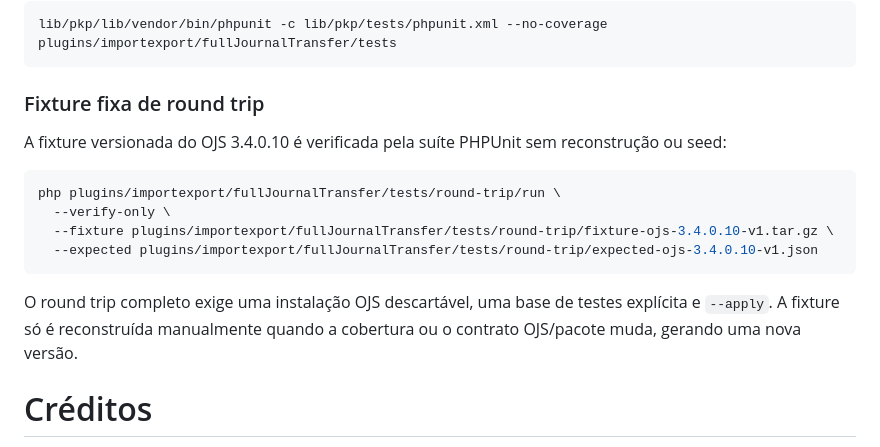
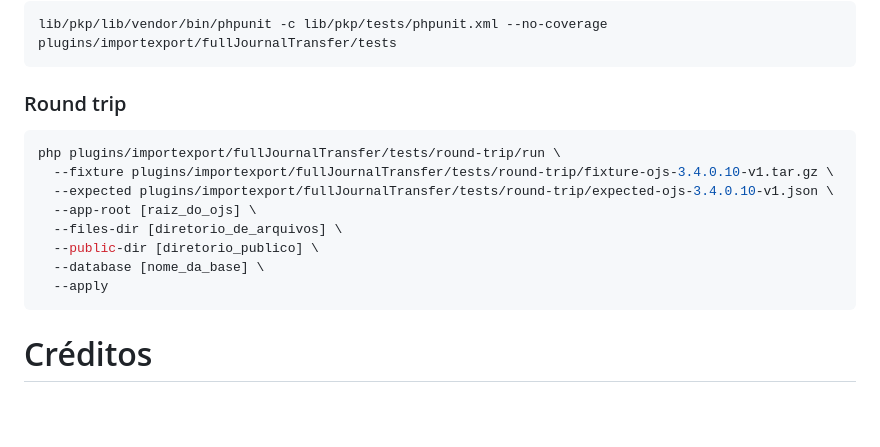
Before and after one commit to lepidus/fullJournalTransfer, a Markdown page: docs/README-pt_BR.md, the part around the change. Rendered like a GitHub page; blank space fills up the shorter version.

````diff
--- a/docs/README-pt_BR.md
+++ b/docs/README-pt_BR.md
@@ -91,19 +91,18 @@ Para executar os testes unitários, rode o seguinte comando no diretório raiz d
 lib/pkp/lib/vendor/bin/phpunit -c lib/pkp/tests/phpunit.xml --no-coverage plugins/importexport/fullJournalTransfer/tests
 ```
 
-### Fixture fixa de round trip
-
-A fixture versionada do OJS 3.4.0.10 é verificada pela suíte PHPUnit sem reconstrução ou seed:
+### Round trip
 
 ```bash
 php plugins/importexport/fullJournalTransfer/tests/round-trip/run \
-  --verify-only \
   --fixture plugins/importexport/fullJournalTransfer/tests/round-trip/fixture-ojs-3.4.0.10-v1.tar.gz \
-  --expected plugins/importexport/fullJournalTransfer/tests/round-trip/expected-ojs-3.4.0.10-v1.json
+  --expected plugins/importexport/fullJournalTransfer/tests/round-trip/expected-ojs-3.4.0.10-v1.json \
+  --app-root [raiz_do_ojs] \
+  --files-dir [diretorio_de_arquivos] \
+  --public-dir [diretorio_publico] \
+  --database [nome_da_base] \
+  --apply
 ```
-
-O round trip completo exige uma instalação OJS descartável, uma base de testes explícita e `--apply`.
-A fixture só é reconstruída manualmente quando a cobertura ou o contrato OJS/pacote muda, gerando uma nova versão.
 
 # Créditos
 Este plugin foi idealizado e patrocinado pelo Instituto Brasileiro de Informação em Ciência e Tecnologia (IBICT) para a versão 2.x do OJS.
````
Also changed, not shown: README.md (+7 -8 lines).
